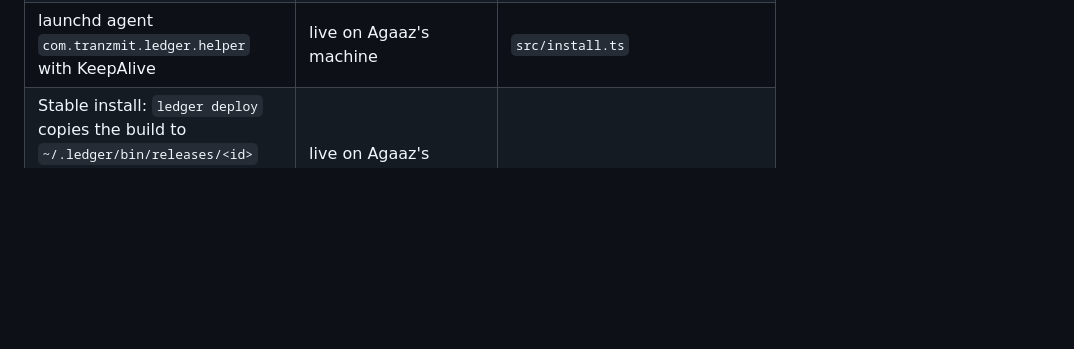
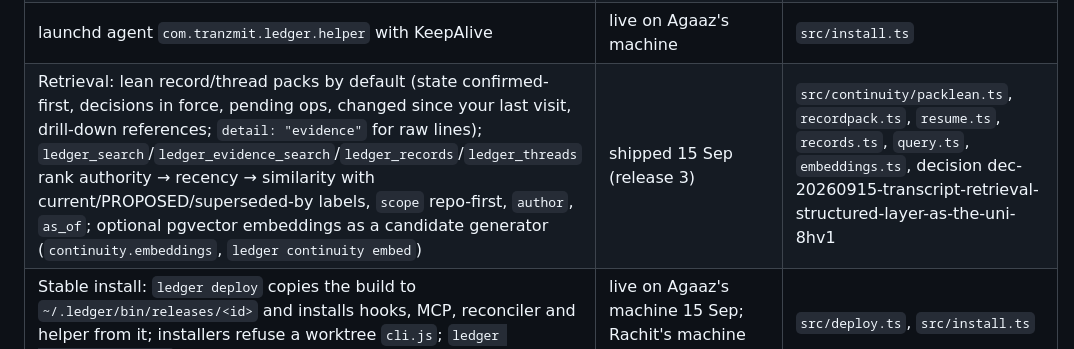
Before and after one commit to agaaz007/multiplayer-ai, a Markdown page: docs/CONTINUITY.md, the part around the change. Rendered like a GitHub page; blank space fills up the shorter version.

Commit message:
wip b5a61650 2026-09-15T08:43:26.125Z

```diff
--- a/docs/CONTINUITY.md
+++ b/docs/CONTINUITY.md
@@ -45,6 +45,7 @@ Documents:
 | CLI: `continuity`, `helper`, `threads`, `resume`, `thread` | live | `src/cli.ts` |
 | Brief sections: Open threads, Ledger notices | live | `src/continuity/brief.ts` |
 | launchd agent `com.tranzmit.ledger.helper` with KeepAlive | live on Agaaz's machine | `src/install.ts` |
+| Retrieval: lean record/thread packs by default (state confirmed-first, decisions in force, pending ops, changed since your last visit, drill-down references; `detail: "evidence"` for raw lines); `ledger_search`/`ledger_evidence_search`/`ledger_records`/`ledger_threads` rank authority → recency → similarity with current/PROPOSED/superseded-by labels, `scope` repo-first, `author`, `as_of`; optional pgvector embeddings as a candidate generator (`continuity.embeddings`, `ledger continuity embed`) | shipped 15 Sep (release 3) | `src/continuity/packlean.ts`, `recordpack.ts`, `resume.ts`, `records.ts`, `query.ts`, `embeddings.ts`, decision dec-20260915-transcript-retrieval-structured-layer-as-the-uni-8hv1 |
 | Stable install: `ledger deploy` copies the build to `~/.ledger/bin/releases/<id>` and installs hooks, MCP, reconciler and helper from it; installers refuse a worktree `cli.js`; `ledger continuity rotate` for password rotation | live on Agaaz's machine 15 Sep; Rachit's machine pending | `src/deploy.ts`, `src/install.ts` |
 | Regex redaction and deny globs before spool | live, tested | `src/continuity/redact.ts` |
 | All drafts shown in brief and README, labeled not in force | live, tested | `src/query.ts`, `src/views.ts` |
```
